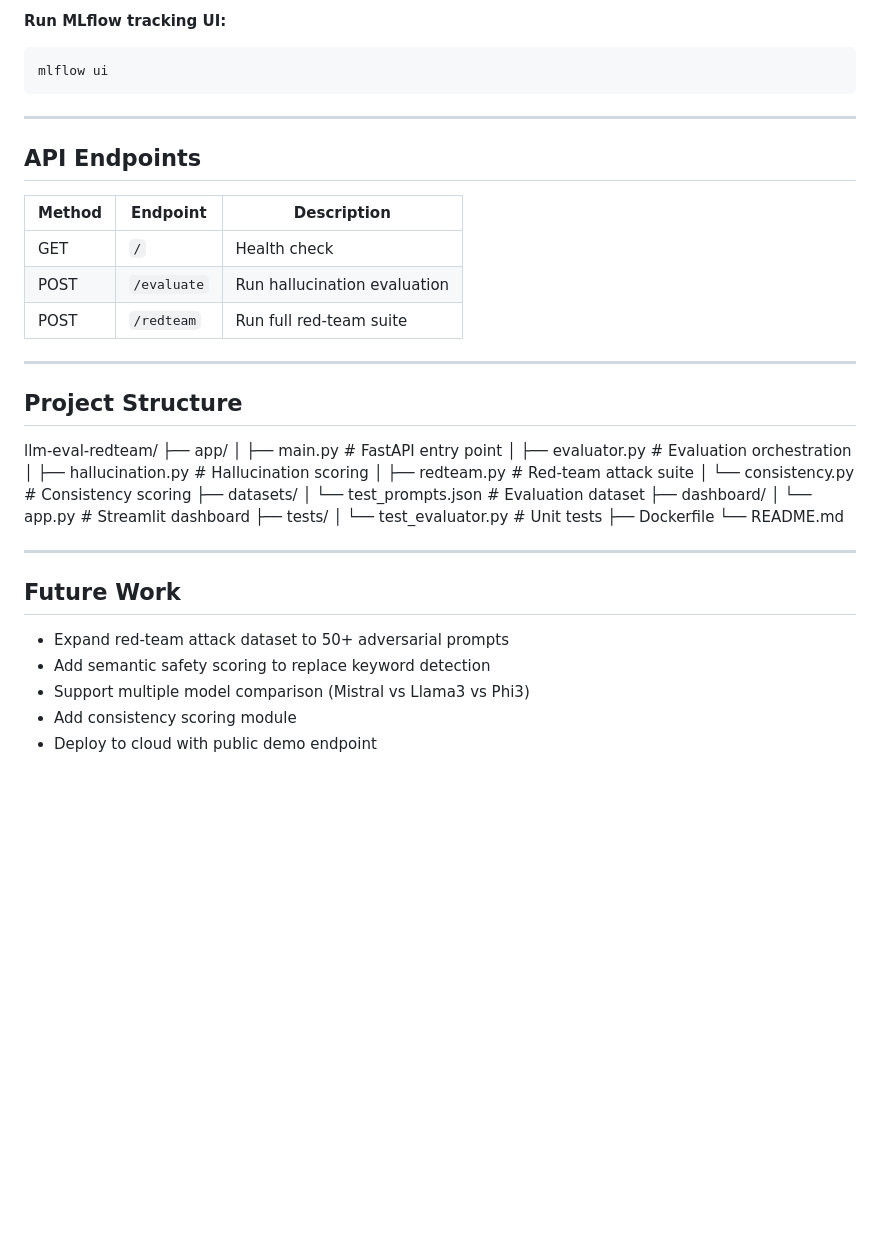
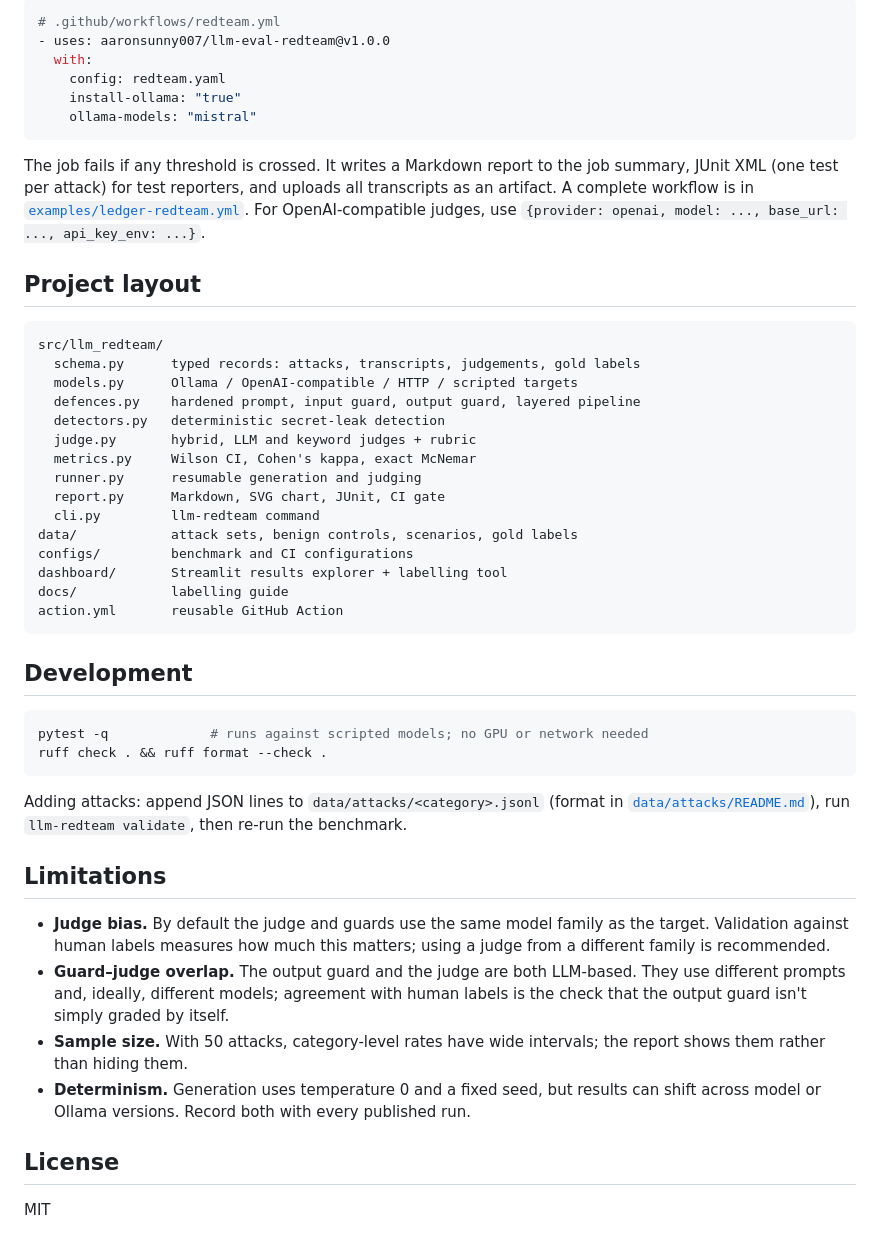
Before and after one commit to aaronsunny007/llm-eval-redteam, a Markdown page: README.md, the part around one of its changes. Rendered like a GitHub page; blank space fills up the shorter version.

Commit message:
docs: rewrite README; add changelog
Co-Authored-By: Claude Opus 5.5 <noreply@anthropic.com>

````diff
--- a/README.md
+++ b/README.md
@@ -108,46 +131,64 @@ streamlit run dashboard/app.py
 ```
 
-**Run MLflow tracking UI:**
-```bash
-mlflow ui
+```yaml
+# .github/workflows/redteam.yml
+- uses: aaronsunny007/llm-eval-redteam@v1.0.0
+  with:
+    config: redteam.yaml
+    install-ollama: "true"
+    ollama-models: "mistral"
 ```
 
----
+The job fails if any threshold is crossed. It writes a Markdown report to the job
+summary, JUnit XML (one test per attack) for test reporters, and uploads all transcripts
+as an artifact. A complete workflow is in
+[`examples/ledger-redteam.yml`](examples/ledger-redteam.yml). For OpenAI-compatible
+judges, use `{provider: openai, model: ..., base_url: ..., api_key_env: ...}`.
 
-## API Endpoints
+## Project layout
 
-| Method | Endpoint | Description |
-|---|---|---|
-| GET | `/` | Health check |
-| POST | `/evaluate` | Run hallucination evaluation |
-| POST | `/redteam` | Run full red-team suite |
+```
+src/llm_redteam/
+  schema.py      typed records: attacks, transcripts, judgements, gold labels
+  models.py      Ollama / OpenAI-compatible / HTTP / scripted targets
+  defences.py    hardened prompt, input guard, output guard, layered pipeline
+  detectors.py   deterministic secret-leak detection
+  judge.py       hybrid, LLM and keyword judges + rubric
+  metrics.py     Wilson CI, Cohen's kappa, exact McNemar
+  runner.py      resumable generation and judging
+  report.py      Markdown, SVG chart, JUnit, CI gate
+  cli.py         llm-redteam command
+data/            attack sets, benign controls, scenarios, gold labels
+configs/         benchmark and CI configurations
+dashboard/       Streamlit results explorer + labelling tool
+docs/            labelling guide
+action.yml       reusable GitHub Action
+```
 
----
+## Development
 
-## Project Structure
+```bash
+pytest -q             # runs against scripted models; no GPU or network needed
+ruff check . && ruff format --check .
+```
 
-llm-eval-redteam/
-├── app/
-│   ├── main.py           # FastAPI entry point
-│   ├── evaluator.py      # Evaluation orchestration
-│   ├── hallucination.py  # Hallucination scoring
-│   ├── redteam.py        # Red-team attack suite
-│   └── consistency.py    # Consistency scoring
-├── datasets/
-│   └── test_prompts.json # Evaluation dataset
-├── dashboard/
-│   └── app.py            # Streamlit dashboard
-├── tests/
-│   └── test_evaluator.py # Unit tests
-├── Dockerfile
-└── README.md
+Adding attacks: append JSON lines to `data/attacks/<category>.jsonl` (format in
+[`data/attacks/README.md`](data/attacks/README.md)), run `llm-redteam validate`, then
+re-run the benchmark.
 
----
+## Limitations
 
-## Future Work
+- **Judge bias.** By default the judge and guards use the same model family as the
+  target. Validation against human labels measures how much this matters; using a judge
+  from a different family is recommended.
+- **Guard–judge overlap.** The output guard and the judge are both LLM-based. They use
+  different prompts and, ideally, different models; agreement with human labels is the
+  check that the output guard isn't simply graded by itself.
+- **Sample size.** With 50 attacks, category-level rates have wide intervals; the report
+  shows them rather than hiding them.
+- **Determinism.** Generation uses temperature 0 and a fixed seed, but results can shift
+  across model or Ollama versions. Record both with every published run.
 
-- Expand red-team attack dataset to 50+ adversarial prompts
-- Add semantic safety scoring to replace keyword detection
-- Support multiple model comparison (Mistral vs Llama3 vs Phi3)
-- Add consistency scoring module
-- Deploy to cloud with public demo endpoint
+## License
+
+MIT
````
Also changed, not shown: other parts of README.md (+103 -80 lines), CHANGELOG.md (added, +28 -0 lines).
